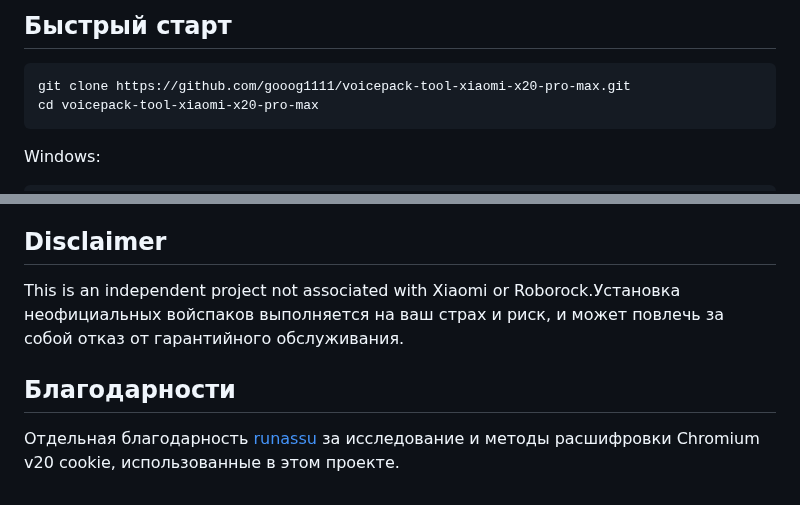
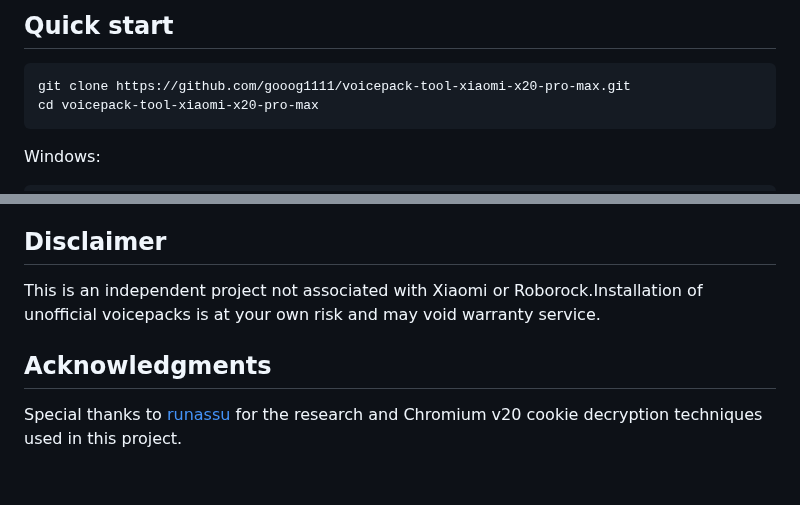
Before and after one commit to gooog1111/voicepack-tool-xiaomi-x20-pro-max, a Markdown page: README.en.md, 2 parts joined by grey strips. Drawn GitHub-style.

````diff
--- a/README.en.md
+++ b/README.en.md
@@ -134,5 +134,5 @@ Xiaomi. Сейчас основной фокус - Xiaomi X20 Pro (`d102gl`) и
 
-## Быстрый старт
+## Quick start
 
 ```bash
 git clone https://github.com/gooog1111/voicepack-tool-xiaomi-x20-pro-max.git
@@ -345,8 +343,8 @@ Go to MiHome -> vacuum cleaner -> ⋮ -> Cleaning history -> quickly press with
 
 ## Disclaimer
 
-This is an independent project not associated with Xiaomi or Roborock.Установка неофициальных войспаков выполняется на ваш страх и риск, и может повлечь за собой отказ от гарантийного обслуживания.
+This is an independent project not associated with Xiaomi or Roborock.Installation of unofficial voicepacks is at your own risk and may void warranty service.
 
-## Благодарности
+## Acknowledgments
 
-Отдельная благодарность [runassu](https://github.com/runassu) за исследование и методы расшифровки Chromium v20 cookie, использованные в этом проекте.
+Special thanks to [runassu](https://github.com/runassu) for the research and Chromium v20 cookie decryption techniques used in this project.
````
Also changed, not shown: other parts of README.en.md (+57 -59 lines), README.md (+6 -6 lines), traffic-views.png.
